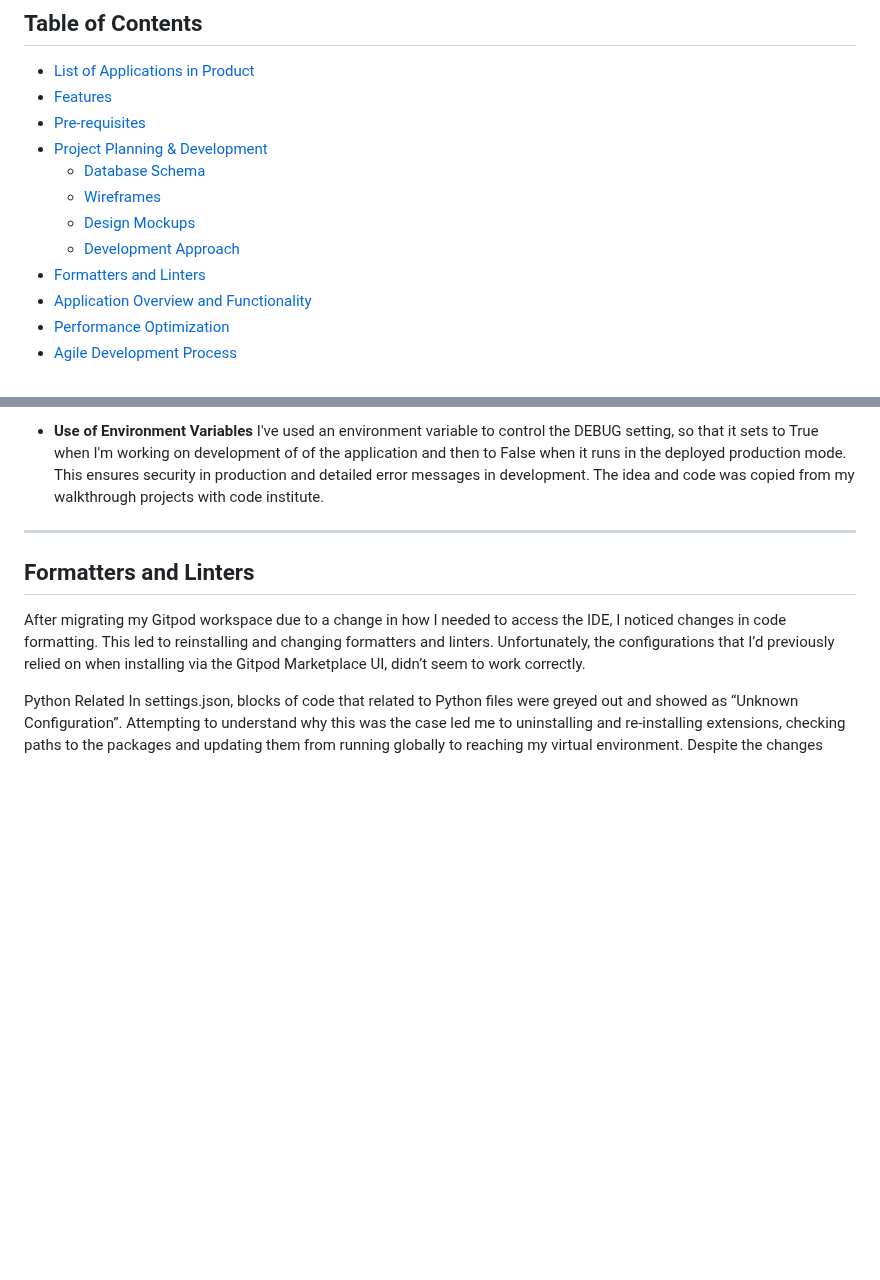
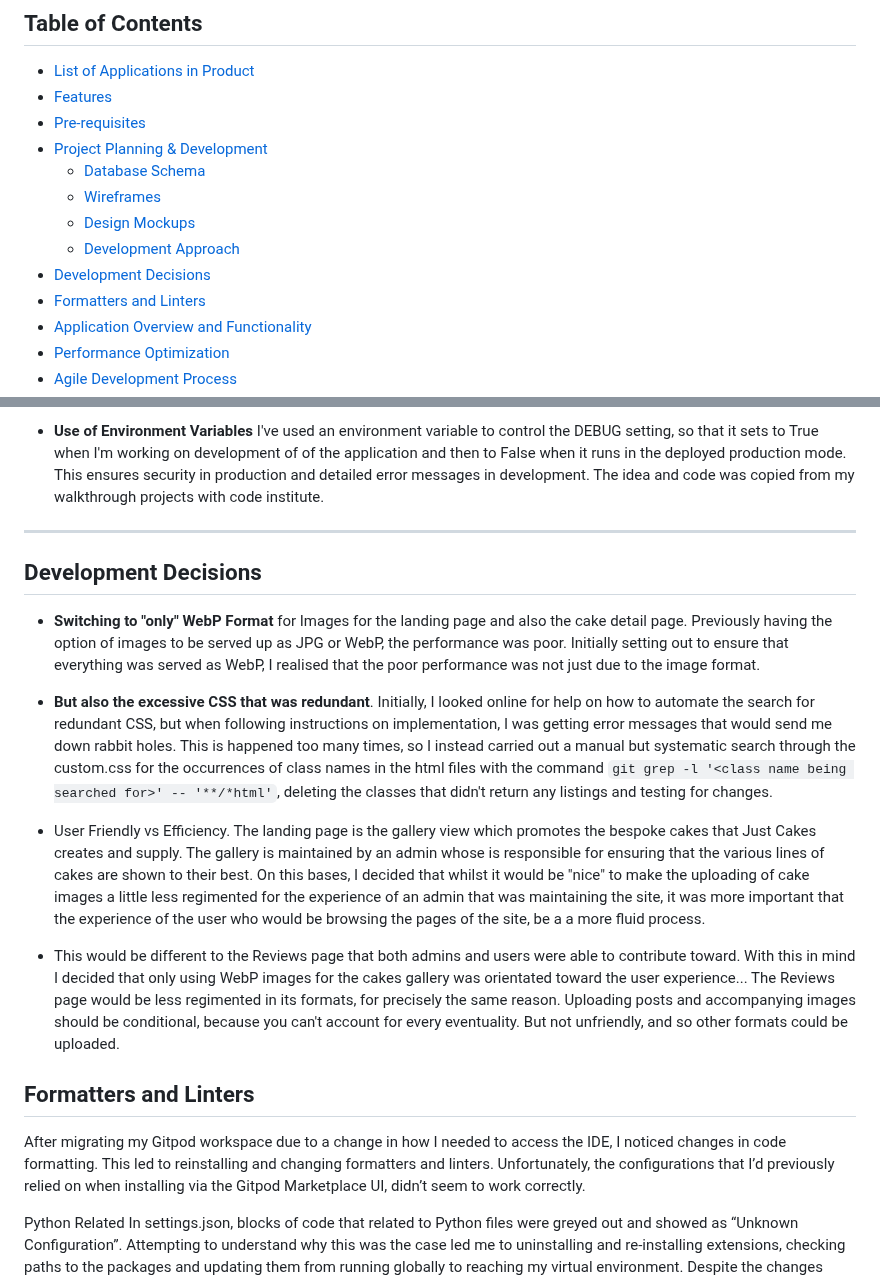
Before and after one commit to CheyenneMDavid/Just-Cakes, a Markdown page: README.md, 2 parts joined by grey strips. Rendered like a GitHub page; blank space fills up the shorter version.

Commit message:
Added section re: WebP format choice

```diff
--- a/README.md
+++ b/README.md
@@ -18,6 +18,7 @@ The site displays a wide range of cakes but if customers want more unusual "one
   - [Wireframes](#wireframes)
   - [Design Mockups](#design-mockups)
   - [Development Approach](#development-approach)
+- [Development Decisions](#development-decisions)
 - [Formatters and Linters](#formatters-and-linters)
 - [Application Overview and Functionality](#application-overview-and-functionality)
 - [Performance Optimization](#performance-optimization)
@@ -224,6 +225,21 @@ The Just Cakes project, at this stage is simple. And the functionality could hav
   I've used an environment variable to control the DEBUG setting, so that it sets to True when I'm working on development of of the application and then to False when it runs in the deployed production mode. This ensures security in production and detailed error messages in development. The idea and code was copied from my walkthrough projects with code institute.
 
 ---
+
+## Development Decisions
+
+- **Switching to "only" WebP Format** for Images for the landing page and also the cake detail page.
+  Previously having the option of images to be served up as JPG or WebP, the performance was poor.
+  Initially setting out to ensure that everything was served as WebP, I realised that the poor performance was not just due to the image format.
+
+- **But also the excessive CSS that was redundant**. Initially, I looked online for help on how to automate the search for redundant CSS, but when following instructions on implementation, I was getting error messages that would send me down rabbit holes. This is happened too many times, so I instead carried out a manual but systematic search through the custom.css for the occurrences of class names in the html files with the command `git grep -l '<class name being searched for>' -- '**/*html'`, deleting the classes that didn't return any listings and testing for changes.
+
+- User Friendly vs Efficiency.
+  The landing page is the gallery view which promotes the bespoke cakes that Just Cakes creates and supply. The gallery is maintained by an admin whose is responsible for ensuring that the various lines of cakes are shown to their best. On this bases, I decided that whilst it would be "nice" to make the uploading of cake images a little less regimented for the experience of an admin that was maintaining the site, it was more important that the experience of the user who would be browsing the pages of the site, be a a more fluid process.
+
+- This would be different to the Reviews page that both admins and users were able to contribute
+  toward. With this in mind I decided that only using WebP images for the cakes gallery was
+  orientated toward the user experience... The Reviews page would be less regimented in its formats, for precisely the same reason. Uploading posts and accompanying images should be conditional, because you can't account for every eventuality. But not unfriendly, and so other formats could be uploaded.
 
 ## Formatters and Linters
 
```
